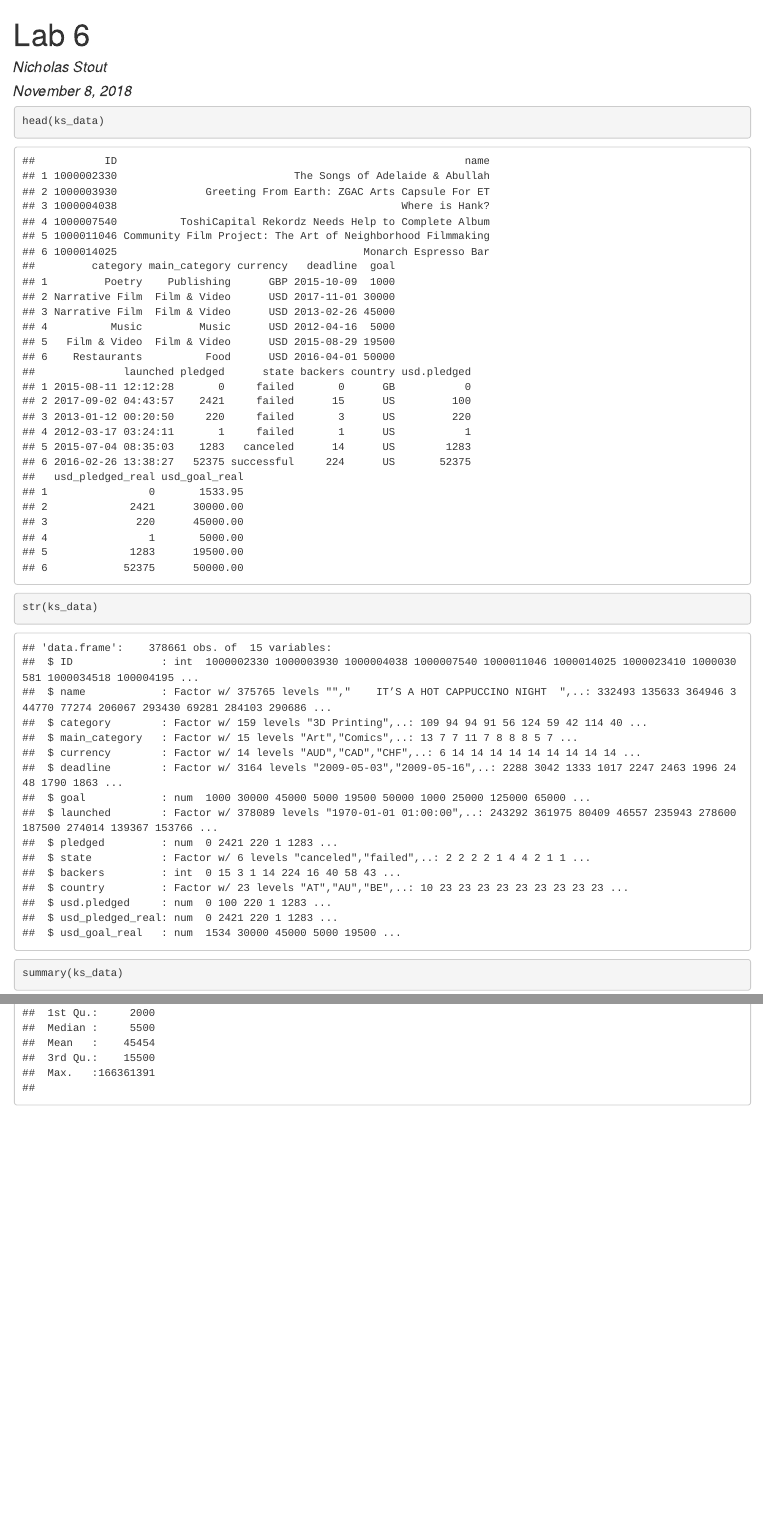
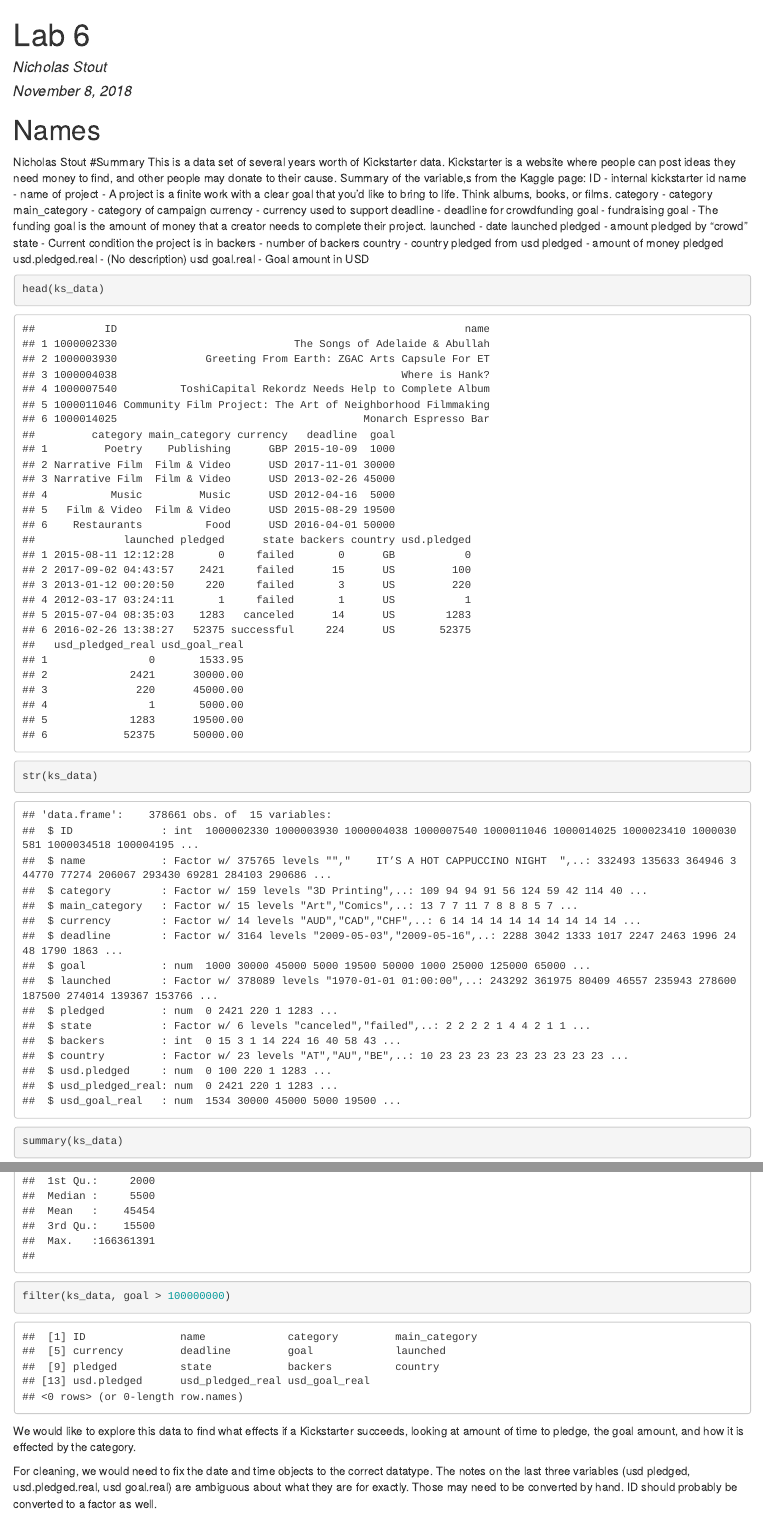
Before and after one commit to NicholasStout/DS202-Lab6, an R Markdown document (Lab6.Rmd): the page in a window 1100 px wide, from its top, and a second part further down, joined at a grey line. The pictures show the output file Lab6.html that the author committed with the source, opened offline.

Commit message:
complete assignment

````diff
--- a/Lab6.Rmd
+++ b/Lab6.Rmd
@@ -4,7 +4,25 @@ author: "Nicholas Stout"
 date: "November 8, 2018"
 output: html_document
 ---
-
+#Names
+Nicholas Stout
+#Summary
+This is a data set of several years worth of Kickstarter data. Kickstarter is a website where people can post ideas they need money to find, and other people may donate to their cause. Summary of the variable,s from the Kaggle page:
+ID - internal kickstarter id
+name - name of project - A project is a finite work with a clear goal that you’d like to bring to life. Think albums, books, or films.
+category - category
+main_category - category of campaign
+currency - currency used to support
+deadline - deadline for crowdfunding
+goal - fundraising goal - The funding goal is the amount of money that a creator needs to complete their project.
+launched - date launched
+pledged - amount pledged by "crowd"
+state - Current condition the project is in
+backers - number of backers
+country - country pledged from
+usd pledged - amount of money pledged
+usd.pledged.real - (No description)
+usd goal.real - Goal amount in USD
 ```{r setup, include=FALSE}
 knitr::opts_chunk$set(echo = TRUE)
 library(tidyverse)
@@ -16,4 +34,10 @@ ks_data=read.csv("ks-projects-201801.csv")
 head(ks_data)
 str(ks_data)
 summary(ks_data)
+ggplot(ks_data, aes(x=name, y=goal))+geom_point()
+filter(ks_data, goal > 100000000)
 ```
+
+We would like to explore this data to find what effects if a Kickstarter succeeds, looking at amount of time to pledge, the goal amount, and how it is effected by the category.
+
+For cleaning, we would need to fix the date and time objects to the correct datatype. The notes on the last three variables (usd pledged, usd.pledged.real, usd goal.real) are ambiguous about what they are for exactly. Those may need to be converted by hand. ID should probably be converted to a factor as well.
````
Also changed, not shown: Lab6.html.
